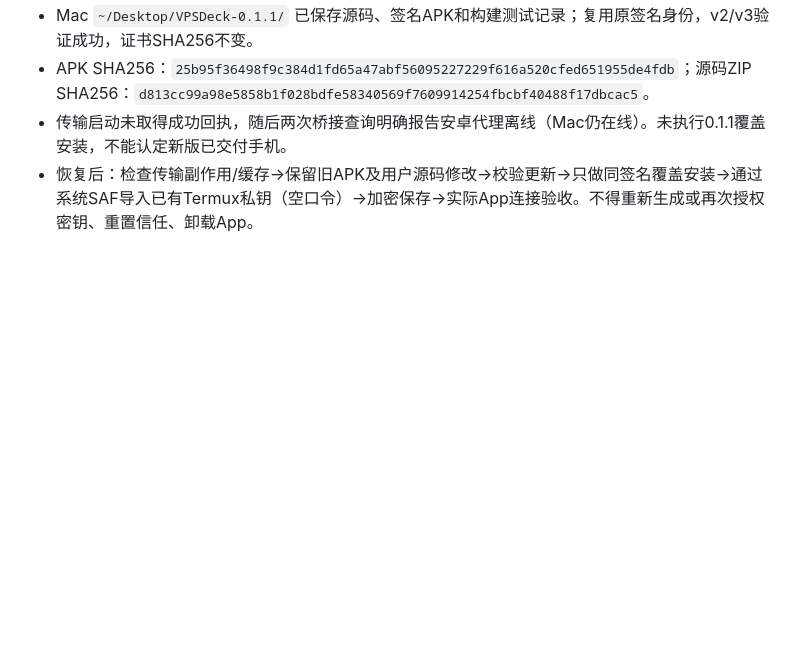
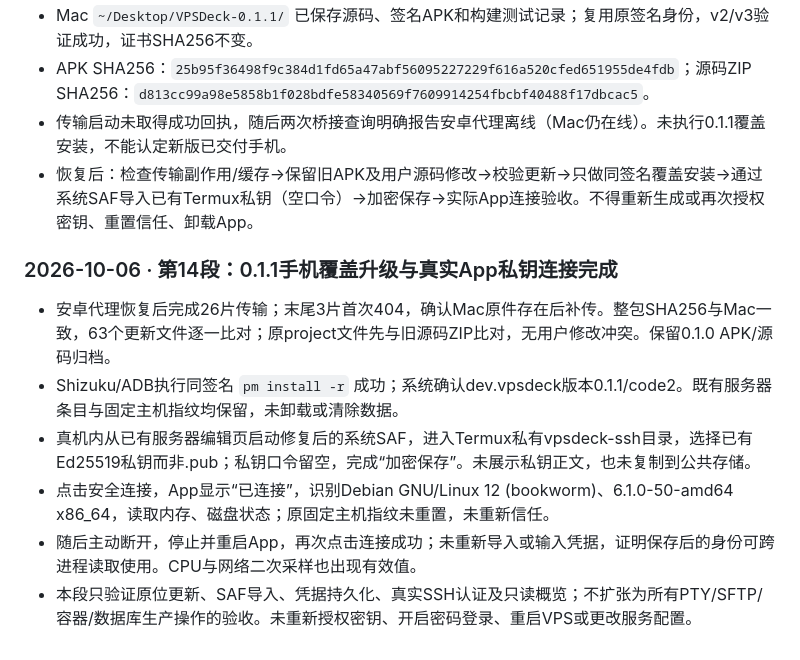
Before and after one commit to zhangguojun1981-cmd/arena-kit, a Markdown page: VPSDECK_PLAN.md, the part around the change. GitHub-like rendering; blank space fills up the shorter version.

Commit message:
docs(vpsdeck): verify phone upgrade and persistent real SSH login
Co-authored-by: arena-agent <297053741+arena-agent@users.noreply.github.com>

```diff
--- a/VPSDECK_PLAN.md
+++ b/VPSDECK_PLAN.md
@@ -128,3 +128,11 @@
 - APK SHA256：`25b95f36498f9c384d1fd65a47abf56095227229f616a520cfed651955de4fdb`；源码ZIP SHA256：`d813cc99a98e5858b1f028bdfe58340569f7609914254fbcbf40488f17dbcac5`。
 - 传输启动未取得成功回执，随后两次桥接查询明确报告安卓代理离线（Mac仍在线）。未执行0.1.1覆盖安装，不能认定新版已交付手机。
 - 恢复后：检查传输副作用/缓存→保留旧APK及用户源码修改→校验更新→只做同签名覆盖安装→通过系统SAF导入已有Termux私钥（空口令）→加密保存→实际App连接验收。不得重新生成或再次授权密钥、重置信任、卸载App。
+
+### 2026-10-06 · 第14段：0.1.1手机覆盖升级与真实App私钥连接完成
+- 安卓代理恢复后完成26片传输；末尾3片首次404，确认Mac原件存在后补传。整包SHA256与Mac一致，63个更新文件逐一比对；原project文件先与旧源码ZIP比对，无用户修改冲突。保留0.1.0 APK/源码归档。
+- Shizuku/ADB执行同签名 `pm install -r` 成功；系统确认dev.vpsdeck版本0.1.1/code2。既有服务器条目与固定主机指纹均保留，未卸载或清除数据。
+- 真机内从已有服务器编辑页启动修复后的系统SAF，进入Termux私有vpsdeck-ssh目录，选择已有Ed25519私钥而非.pub；私钥口令留空，完成“加密保存”。未展示私钥正文，也未复制到公共存储。
+- 点击安全连接，App显示“已连接”，识别Debian GNU/Linux 12 (bookworm)、6.1.0-50-amd64 x86_64，读取内存、磁盘状态；原固定主机指纹未重置，未重新信任。
+- 随后主动断开，停止并重启App，再次点击连接成功；未重新导入或输入凭据，证明保存后的身份可跨进程读取使用。CPU与网络二次采样也出现有效值。
+- 本段只验证原位更新、SAF导入、凭据持久化、真实SSH认证及只读概览；不扩张为所有PTY/SFTP/容器/数据库生产操作的验收。未重新授权密钥、开启密码登录、重启VPS或更改服务配置。
```
Also changed, not shown: VPSDECK_DELIVERY.md (+3 -2 lines).
